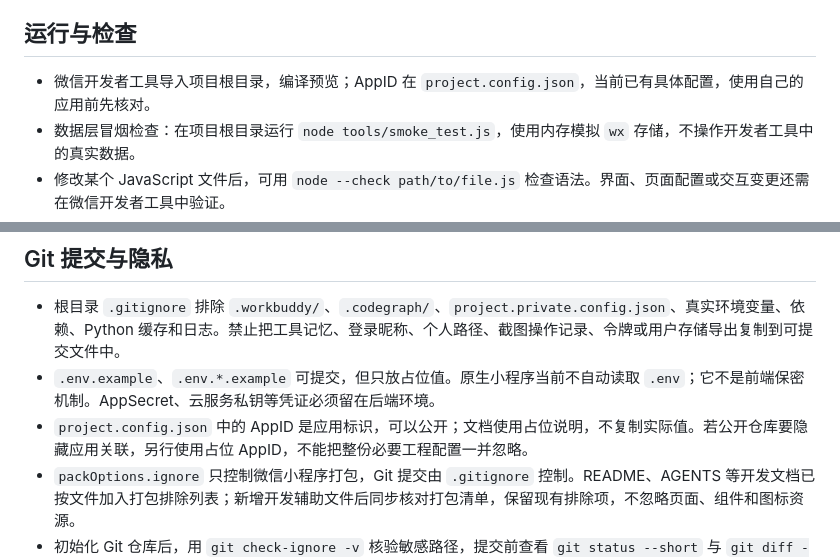
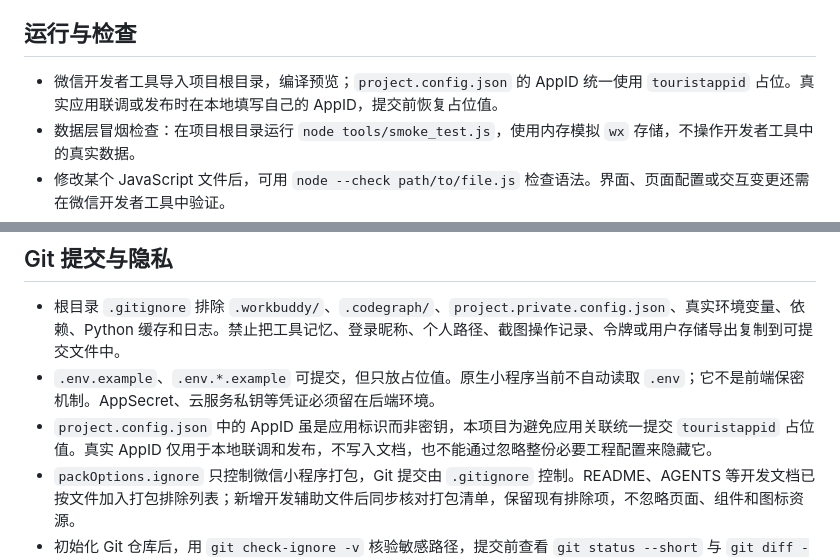
Before and after one commit to gaopan513/cyber-yuanfang, a Markdown page: AGENTS.md, 2 parts joined by grey strips. GitHub-like rendering.

```diff
--- a/AGENTS.md
+++ b/AGENTS.md
@@ -6,7 +6,7 @@
 
 ## 运行与检查
 
-- 微信开发者工具导入项目根目录，编译预览；AppID 在 `project.config.json`，当前已有具体配置，使用自己的应用前先核对。
+- 微信开发者工具导入项目根目录，编译预览；`project.config.json` 的 AppID 统一使用 `touristappid` 占位。真实应用联调或发布时在本地填写自己的 AppID，提交前恢复占位值。
 - 数据层冒烟检查：在项目根目录运行 `node tools/smoke_test.js`，使用内存模拟 `wx` 存储，不操作开发者工具中的真实数据。
 - 修改某个 JavaScript 文件后，可用 `node --check path/to/file.js` 检查语法。界面、页面配置或交互变更还需在微信开发者工具中验证。
 - 已提交 8 张 tabBar PNG，无需重新生成即可运行。仅修改图标时才需要 Python + Pillow，执行 `python gen_icons.py` 会重写对应图片。
@@ -48,7 +48,7 @@
 
 - 根目录 `.gitignore` 排除 `.workbuddy/`、`.codegraph/`、`project.private.config.json`、真实环境变量、依赖、Python 缓存和日志。禁止把工具记忆、登录昵称、个人路径、截图操作记录、令牌或用户存储导出复制到可提交文件中。
 - `.env.example`、`.env.*.example` 可提交，但只放占位值。原生小程序当前不自动读取 `.env`；它不是前端保密机制。AppSecret、云服务私钥等凭证必须留在后端环境。
-- `project.config.json` 中的 AppID 是应用标识，可以公开；文档使用占位说明，不复制实际值。若公开仓库要隐藏应用关联，另行使用占位 AppID，不能把整份必要工程配置一并忽略。
+- `project.config.json` 中的 AppID 虽是应用标识而非密钥，本项目为避免应用关联统一提交 `touristappid` 占位值。真实 AppID 仅用于本地联调和发布，不写入文档，也不能通过忽略整份必要工程配置来隐藏它。
 - `packOptions.ignore` 只控制微信小程序打包，Git 提交由 `.gitignore` 控制。README、AGENTS 等开发文档已按文件加入打包排除列表；新增开发辅助文件后同步核对打包清单，保留现有排除项，不忽略页面、组件和图标资源。
 - 初始化 Git 仓库后，用 `git check-ignore -v` 核验敏感路径，提交前查看 `git status --short` 与 `git diff --cached --name-only`；不要用强制加入文件绕过隐私规则。
 
```
Also changed, not shown: README.md (+2 -2 lines).
